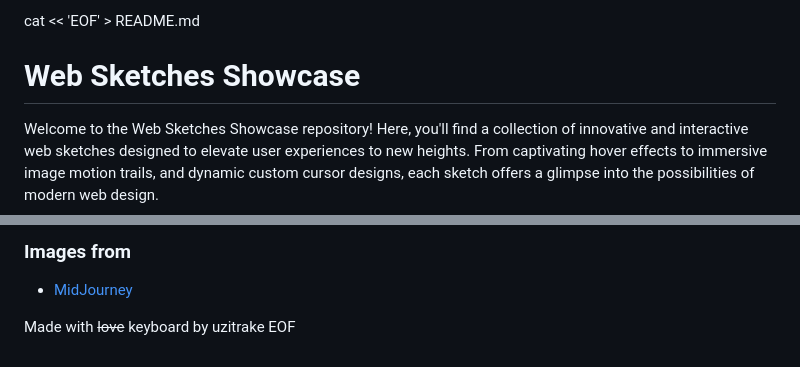
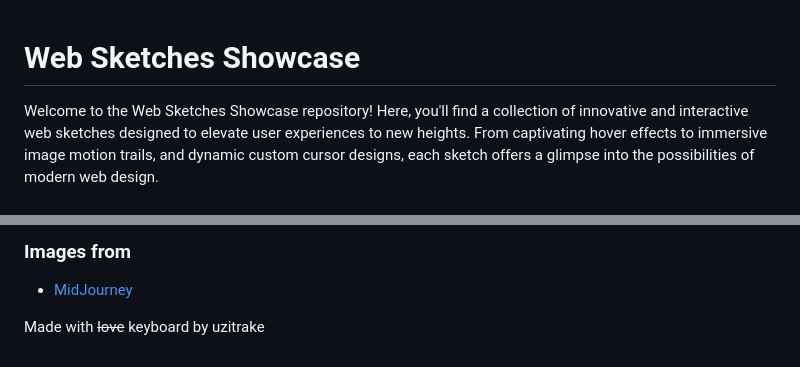
Before and after one commit to vickkie/CursorEffects-Sketches, a Markdown page: README.md, 2 parts joined by grey strips. Drawn GitHub-style.

```diff
--- a/README.md
+++ b/README.md
@@ -1,5 +1,3 @@
-cat << 'EOF' > README.md
-
 # Web Sketches Showcase
 
 Welcome to the Web Sketches Showcase repository! Here, you'll find a collection of innovative and interactive web sketches designed to elevate user experiences to new heights. From captivating hover effects to immersive image motion trails, and dynamic custom cursor designs, each sketch offers a glimpse into the possibilities of modern web design.
@@ -66,4 +64,3 @@ This repository is licensed under the MIT License. See the [LICENSE](LICENSE) fi
 - [MidJourney](https://www.midjourney.com/)
 
 Made with ~~love~~ keyboard by uzitrake
-EOF
```
